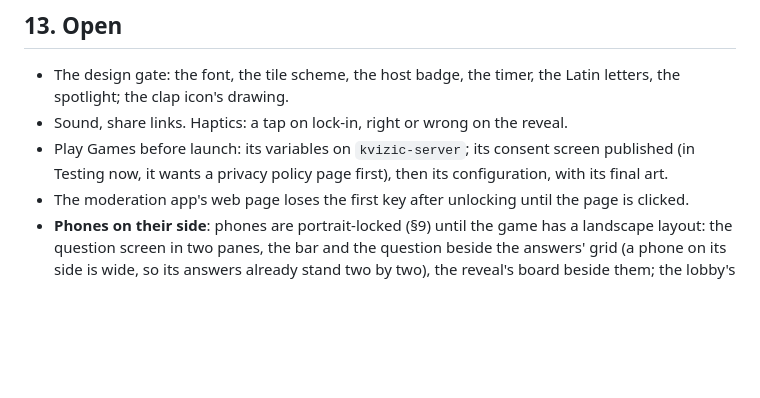
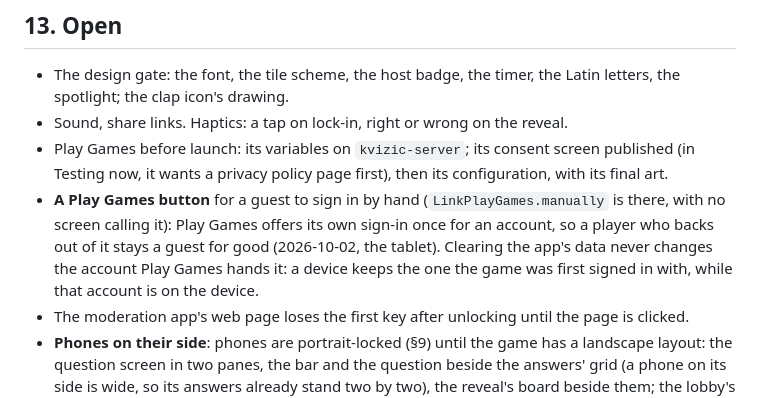
Before and after one commit to niktok1/kvizic, a Markdown page: CLAUDE.md, the part around the change. Drawn GitHub-style; blank space fills up the shorter version.

Commit message:
docs: a Play Games button is open, for a guest who backed out of its sign-in
Co-Authored-By: Claude Opus 5.5 <noreply@anthropic.com>

```diff
--- a/CLAUDE.md
+++ b/CLAUDE.md
@@ -273,6 +273,10 @@ makes the draw tests write PNGs to look at.
 - Sound, share links. Haptics: a tap on lock-in, right or wrong on the reveal.
 - Play Games before launch: its variables on `kvizic-server`; its consent screen published (in Testing now,
   it wants a privacy policy page first), then its configuration, with its final art.
+- **A Play Games button** for a guest to sign in by hand (`LinkPlayGames.manually` is there, with no screen
+  calling it): Play Games offers its own sign-in once for an account, so a player who backs out of it stays a
+  guest for good (2026-10-02, the tablet). Clearing the app's data never changes the account Play Games
+  hands it: a device keeps the one the game was first signed in with, while that account is on the device.
 - The moderation app's web page loses the first key after unlocking until the page is clicked.
 - **Phones on their side**: phones are portrait-locked (§9) until the game has a landscape layout: the
   question screen in two panes, the bar and the question beside the answers' grid (a phone on its side is
```
